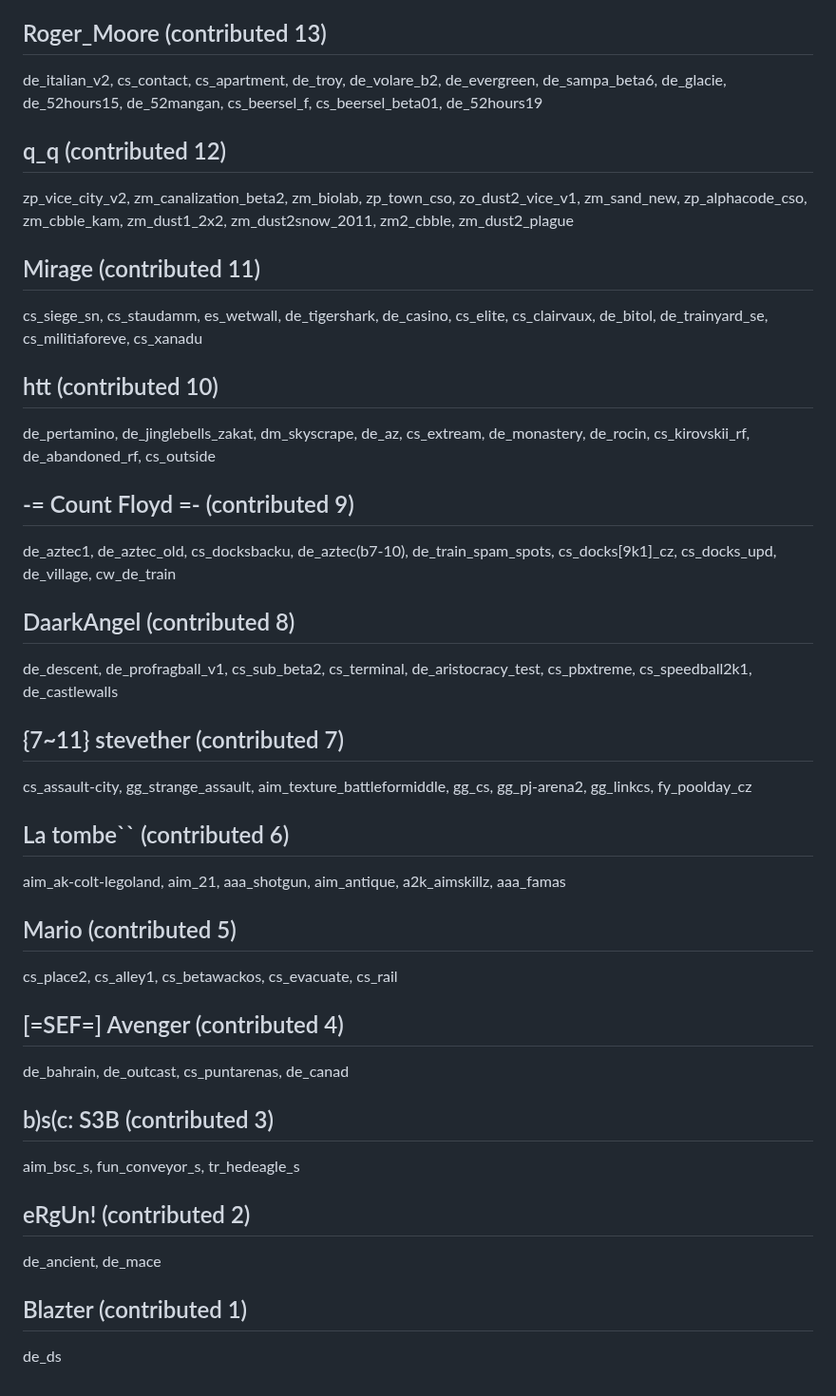
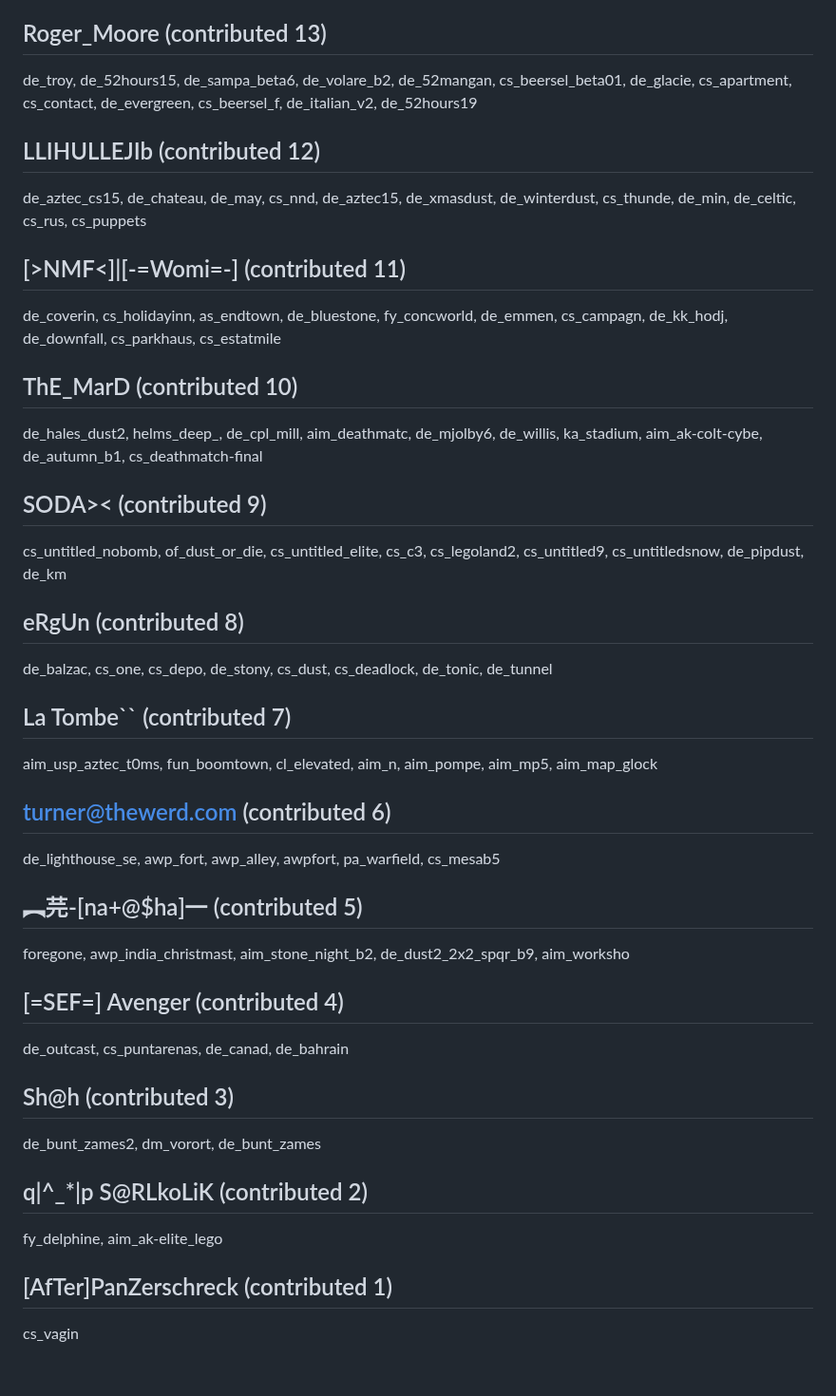
Before and after one commit to yapb/graph, a Markdown page: CREDITS.md, the part around one of its changes. Shown at 95% size. GitHub-like rendering.

Commit message:
credits: update credits

```diff
--- a/CREDITS.md
+++ b/CREDITS.md
@@ -112,26 +112,26 @@ cs_belemb, cs_infiltrate, as_gardenmaze_beta2, cs_diehard, 1jungle, cs_eagle, cs
 ## Roger_Moore (contributed 13)
-de_italian_v2, cs_contact, cs_apartment, de_troy, de_volare_b2, de_evergreen, de_sampa_beta6, de_glacie, de_52hours15, de_52mangan, cs_beersel_f, cs_beersel_beta01, de_52hours19
-## q_q (contributed 12)
-zp_vice_city_v2, zm_canalization_beta2, zm_biolab, zp_town_cso, zo_dust2_vice_v1, zm_sand_new, zp_alphacode_cso, zm_cbble_kam, zm_dust1_2x2, zm_dust2snow_2011, zm2_cbble, zm_dust2_plague
-## Mirage (contributed 11)
-cs_siege_sn, cs_staudamm, es_wetwall, de_tigershark, de_casino, cs_elite, cs_clairvaux, de_bitol, de_trainyard_se, cs_militiaforeve, cs_xanadu
-## htt (contributed 10)
-de_pertamino, de_jinglebells_zakat, dm_skyscrape, de_az, cs_extream, de_monastery, de_rocin, cs_kirovskii_rf, de_abandoned_rf, cs_outside
-## -= Count Floyd =- (contributed 9)
-de_aztec1, de_aztec_old, cs_docksbacku, de_aztec(b7-10), de_train_spam_spots, cs_docks[9k1]_cz, cs_docks_upd, de_village, cw_de_train
-## DaarkAngel (contributed 8)
-de_descent, de_profragball_v1, cs_sub_beta2, cs_terminal, de_aristocracy_test, cs_pbxtreme, cs_speedball2k1, de_castlewalls
-## {7~11} stevether (contributed 7)
-cs_assault-city, gg_strange_assault, aim_texture_battleformiddle, gg_cs, gg_pj-arena2, gg_linkcs, fy_poolday_cz
-## La tombe`` (contributed 6)
-aim_ak-colt-legoland, aim_21, aaa_shotgun, aim_antique, a2k_aimskillz, aaa_famas
-## Mario (contributed 5)
-cs_place2, cs_alley1, cs_betawackos, cs_evacuate, cs_rail
+de_troy, de_52hours15, de_sampa_beta6, de_volare_b2, de_52mangan, cs_beersel_beta01, de_glacie, cs_apartment, cs_contact, de_evergreen, cs_beersel_f, de_italian_v2, de_52hours19
+## LLIHULLEJIb (contributed 12)
+de_aztec_cs15, de_chateau, de_may, cs_nnd, de_aztec15, de_xmasdust, de_winterdust, cs_thunde, de_min, de_celtic, cs_rus, cs_puppets
+## [>NMF<]|[-=Womi=-] (contributed 11)
+de_coverin, cs_holidayinn, as_endtown, de_bluestone, fy_concworld, de_emmen, cs_campagn, de_kk_hodj, de_downfall, cs_parkhaus, cs_estatmile
+## ThE_MarD (contributed 10)
+de_hales_dust2, helms_deep_, de_cpl_mill, aim_deathmatc, de_mjolby6, de_willis, ka_stadium, aim_ak-colt-cybe, de_autumn_b1, cs_deathmatch-final
+## SODA>< (contributed 9)
+cs_untitled_nobomb, of_dust_or_die, cs_untitled_elite, cs_c3, cs_legoland2, cs_untitled9, cs_untitledsnow, de_pipdust, de_km
+## eRgUn (contributed 8)
+de_balzac, cs_one, cs_depo, de_stony, cs_dust, cs_deadlock, de_tonic, de_tunnel
+## La Tombe`` (contributed 7)
+aim_usp_aztec_t0ms, fun_boomtown, cl_elevated, aim_n, aim_pompe, aim_mp5, aim_map_glock
+## turner@thewerd.com (contributed 6)
+de_lighthouse_se, awp_fort, awp_alley, awpfort, pa_warfield, cs_mesab5
+## ︻芫-[na+@$ha]一 (contributed 5)
+foregone, awp_india_christmast, aim_stone_night_b2, de_dust2_2x2_spqr_b9, aim_worksho
 ## [=SEF=] Avenger (contributed 4)
-de_bahrain, de_outcast, cs_puntarenas, de_canad
-## b)s(c: S3B (contributed 3)
-aim_bsc_s, fun_conveyor_s, tr_hedeagle_s
-## eRgUn! (contributed 2)
-de_ancient, de_mace
-## Blazter (contributed 1)
-de_ds
+de_outcast, cs_puntarenas, de_canad, de_bahrain
+## Sh@h (contributed 3)
+de_bunt_zames2, dm_vorort, de_bunt_zames
+## q|^_*|p S@RLkoLiK (contributed 2)
+fy_delphine, aim_ak-elite_lego
+## [AfTer]PanZerschreck (contributed 1)
+cs_vagin
```
Also changed, not shown: other parts of CREDITS.md (+65 -65 lines).
